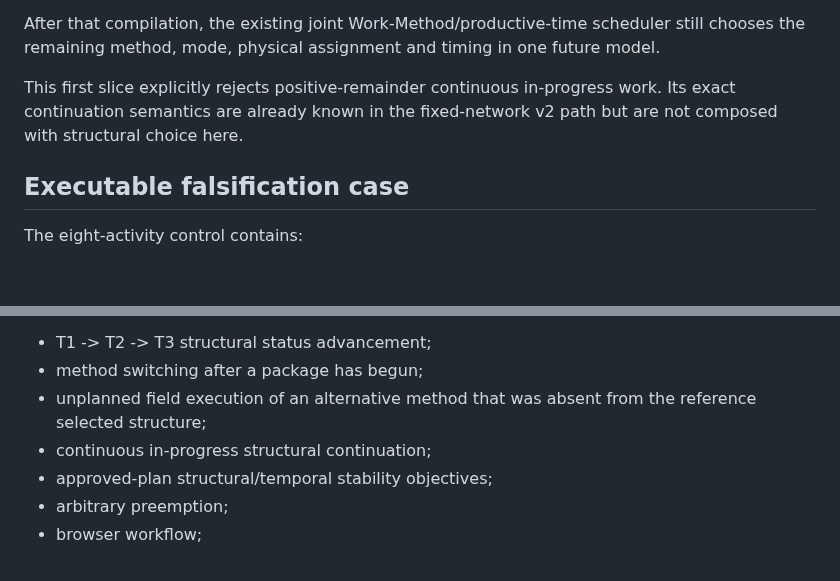
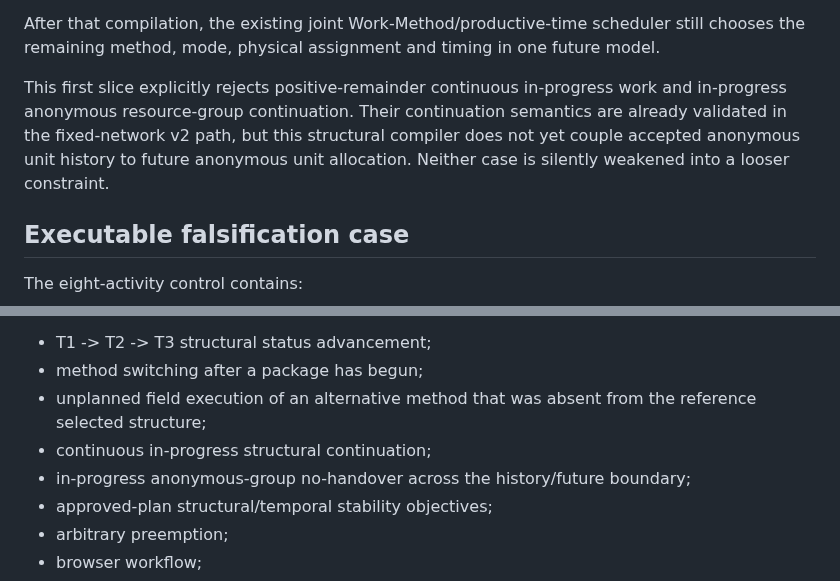
Before and after one commit to dezrobbo1/PM-Software, a Markdown page: docs/accepted-work-method-time-composition.md, 2 parts joined by grey strips. Drawn GitHub-style; blank space fills up the shorter version.

Commit message:
Document in-progress group boundary

```diff
--- a/docs/accepted-work-method-time-composition.md
+++ b/docs/accepted-work-method-time-composition.md
@@ -54,8 +54,10 @@ still chooses the remaining method, mode, physical assignment and timing in one
 future model.
 
 This first slice explicitly rejects positive-remainder continuous in-progress
-work. Its exact continuation semantics are already known in the fixed-network v2
-path but are not composed with structural choice here.
+work and in-progress anonymous resource-group continuation. Their continuation
+semantics are already validated in the fixed-network v2 path, but this structural
+compiler does not yet couple accepted anonymous unit history to future anonymous
+unit allocation. Neither case is silently weakened into a looser constraint.
 
 ## Executable falsification case
 
@@ -150,6 +152,7 @@ It does not yet add:
 - unplanned field execution of an alternative method that was absent from the
   reference selected structure;
 - continuous in-progress structural continuation;
+- in-progress anonymous-group no-handover across the history/future boundary;
 - approved-plan structural/temporal stability objectives;
 - arbitrary preemption;
 - browser workflow;
```
